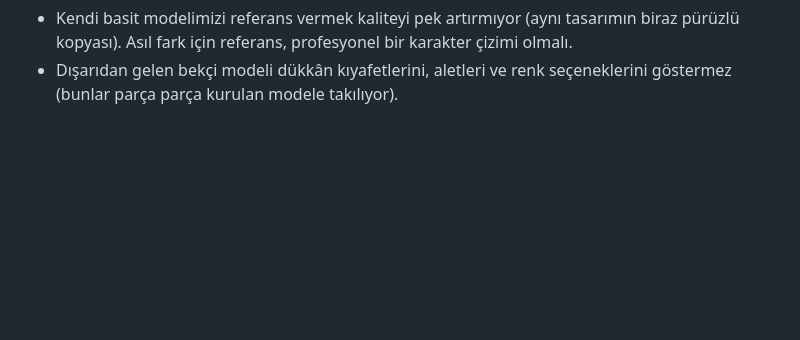
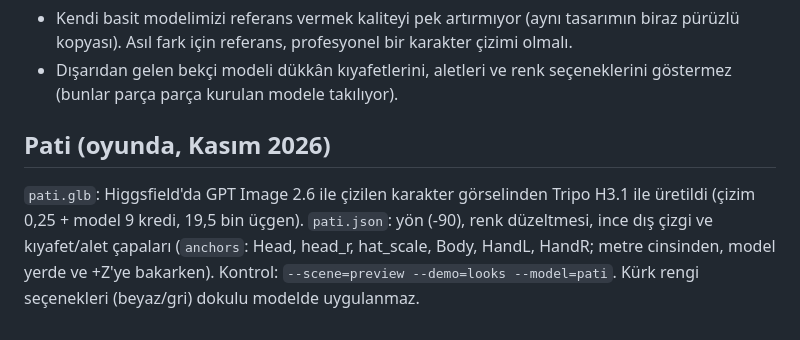
Before and after one commit to ErtanNNC/piriltidiyari, a Markdown page: assets/models/README.md, the part around the change. GitHub-like rendering; blank space fills up the shorter version.

Commit message:
1.12.0: Pati gerçek 3B modelle (Higgsfield çizim + Tripo), kıyafet/alet çapaları
Co-Authored-By: Claude Opus 5.5 <noreply@anthropic.com>
Claude-Session: https://claude.ai/code/session_01Aae6NxqAhDWScNGqUeR13V

```diff
--- a/assets/models/README.md
+++ b/assets/models/README.md
@@ -58,3 +58,13 @@ Oyunun kendi Pati'sinin referans görselinden (`--scene=preview --demo=ref
   çizimi olmalı.
 - Dışarıdan gelen bekçi modeli dükkân kıyafetlerini, aletleri ve renk
   seçeneklerini göstermez (bunlar parça parça kurulan modele takılıyor).
+
+## Pati (oyunda, Kasım 2026)
+
+`pati.glb`: Higgsfield'da GPT Image 2.6 ile çizilen karakter görselinden
+Tripo H3.1 ile üretildi (çizim 0,25 + model 9 kredi, 19,5 bin üçgen).
+`pati.json`: yön (-90), renk düzeltmesi, ince dış çizgi ve kıyafet/alet
+çapaları (`anchors`: Head, head_r, hat_scale, Body, HandL, HandR; metre
+cinsinden, model yerde ve +Z'ye bakarken). Kontrol:
+`--scene=preview --demo=looks --model=pati`.
+Kürk rengi seçenekleri (beyaz/gri) dokulu modelde uygulanmaz.
```
Also changed, not shown: assets/models/pati_Color_934e3ede-885a-419f-bf7c-a8535523191e.jpg (added), 6 other files.
